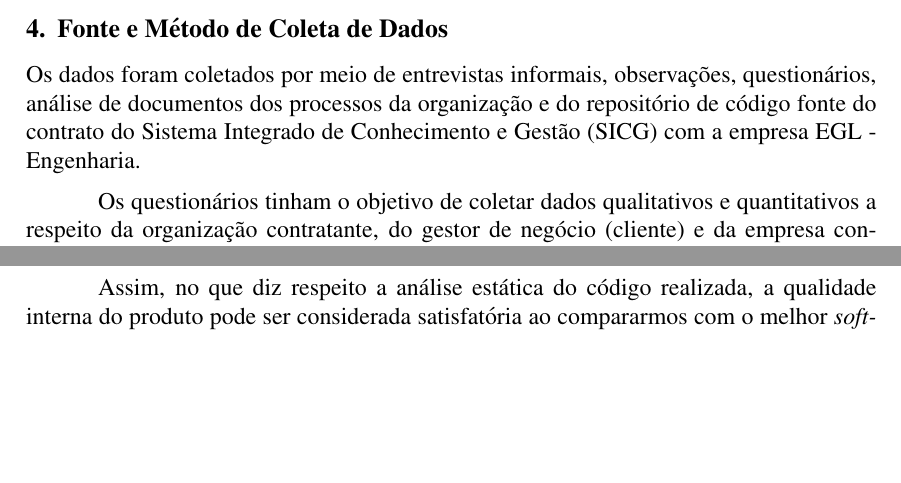
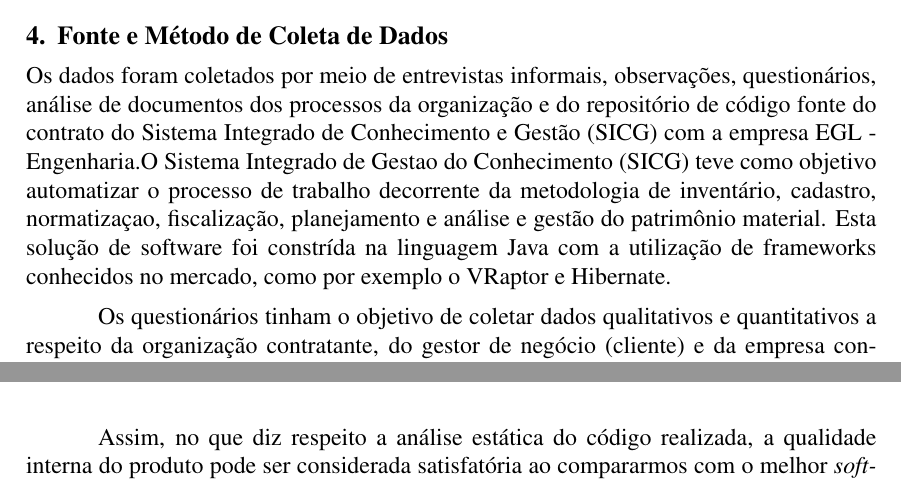
Before and after one commit to alinegs/ArtigoWBMA, a LaTeX document (wbma.tex, which reads 3-projeto.tex): two parts of pages 5 and 10 of 12 before the commit and two parts of pages 5 and 11 of 12 after it, joined at a grey line, cut so that both start at the same text, the shorter picture padded with empty space. Compiled offline with pdfLaTeX.

Commit message:
Alteracoes no projeto

```diff
--- a/3-projeto.tex
+++ b/3-projeto.tex
@@ -83,7 +83,7 @@ A organização selecionada para este estudo de caso foi o Instituto do Patrimô
 
 \section[Fonte e Método Coleta de Dados]{Fonte e Método de Coleta de Dados}
 
-Os dados foram coletados por meio de entrevistas informais, observações, questionários, análise de documentos dos processos da organização e do repositório de código fonte do contrato do Sistema Integrado de Conhecimento e Gestão (SICG) com a empresa EGL - Engenharia.
+Os dados foram coletados por meio de entrevistas informais, observações, questionários, análise de documentos dos processos da organização e do repositório de código fonte do contrato do Sistema Integrado de Conhecimento e Gestão (SICG) com a empresa EGL - Engenharia.O Sistema Integrado de Gestao do Conhecimento (SICG) teve como objetivo automatizar o processo de trabalho decorrente da metodologia de inventário, cadastro, normatizaçao, fiscalização, planejamento e análise e gestão do patrimônio material. Esta solução de software foi constrída na linguagem Java com a utilização de frameworks conhecidos no mercado, como por exemplo o VRaptor e Hibernate.
 
 Os questionários tinham o objetivo de coletar dados qualitativos e quantitativos a respeito da organização contratante, do gestor de negócio (cliente) e da empresa contratada no que diz respeito a estrutura organizacional, experiência prévia, satisfação, opiniões, percepções e etc. O dados de observação e entrevistas complementaram os questionários sob o ponto de vista qualitativo.
 
```
Also changed, not shown: wbma.pdf, 3 other files.
